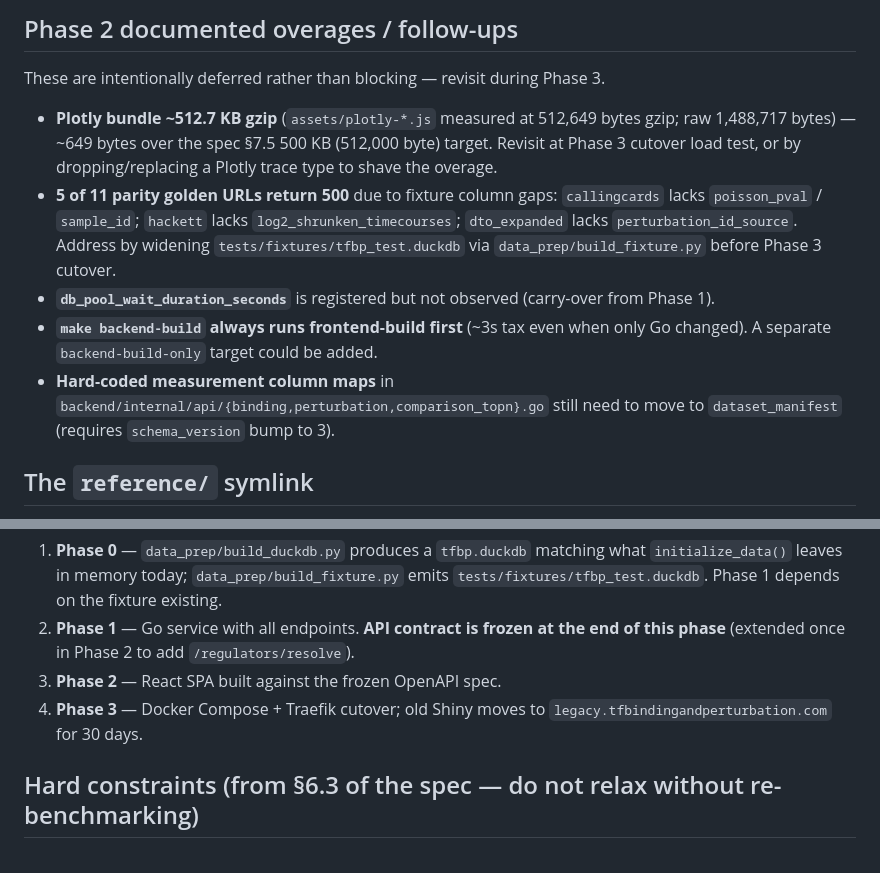
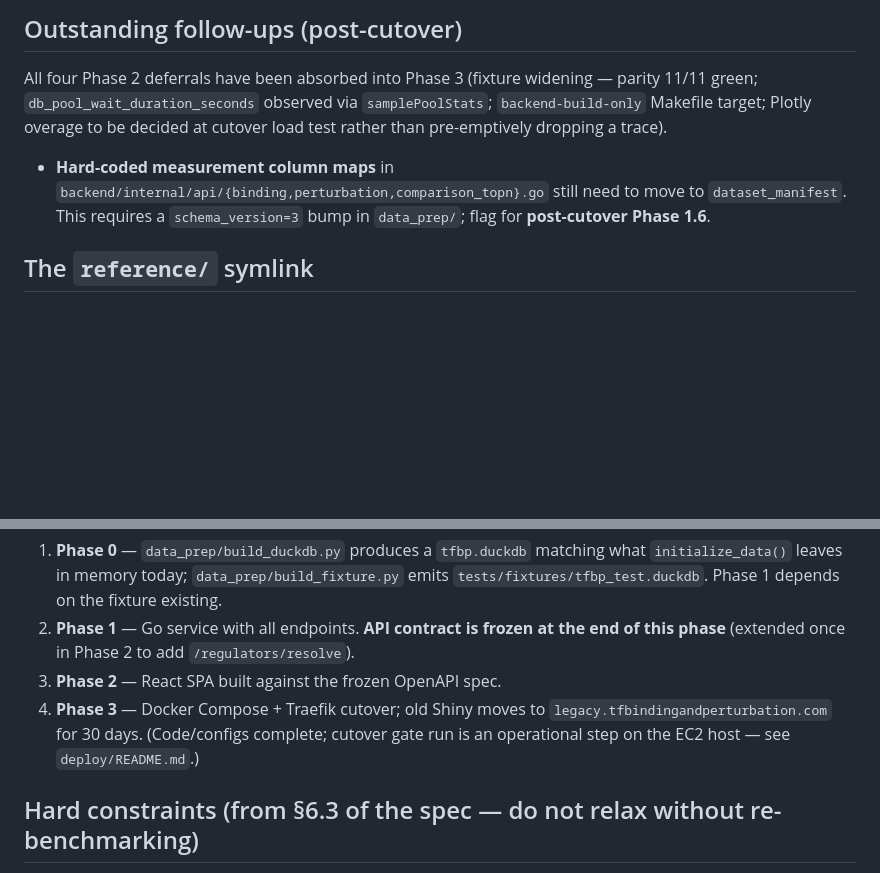
Before and after one commit to MackLiao/tfbpgo, a Markdown page: CLAUDE.md, 2 parts joined by grey strips. Drawn GitHub-style; blank space fills up the shorter version.

Commit message:
docs(cutover): load-test summary template, deploy runbook, Phase 3 complete

```diff
--- a/CLAUDE.md
+++ b/CLAUDE.md
@@ -10,13 +10,9 @@ This is the **Go + React rewrite** of [tfbpshiny](https://github.com/BrentLab/tf
 
-## Phase 2 documented overages / follow-ups
+## Outstanding follow-ups (post-cutover)
 
-These are intentionally deferred rather than blocking — revisit during Phase 3.
+All four Phase 2 deferrals have been absorbed into Phase 3 (fixture widening — parity 11/11 green; `db_pool_wait_duration_seconds` observed via `samplePoolStats`; `backend-build-only` Makefile target; Plotly overage to be decided at cutover load test rather than pre-emptively dropping a trace).
 
-- **Plotly bundle ~512.7 KB gzip** (`assets/plotly-*.js` measured at 512,649 bytes gzip; raw 1,488,717 bytes) — ~649 bytes over the spec §7.5 500 KB (512,000 byte) target. Revisit at Phase 3 cutover load test, or by dropping/replacing a Plotly trace type to shave the overage.
-- **5 of 11 parity golden URLs return 500** due to fixture column gaps: `callingcards` lacks `poisson_pval` / `sample_id`; `hackett` lacks `log2_shrunken_timecourses`; `dto_expanded` lacks `perturbation_id_source`. Address by widening `tests/fixtures/tfbp_test.duckdb` via `data_prep/build_fixture.py` before Phase 3 cutover.
-- **`db_pool_wait_duration_seconds`** is registered but not observed (carry-over from Phase 1).
-- **`make backend-build` always runs frontend-build first** (~3s tax even when only Go changed). A separate `backend-build-only` target could be added.
-- **Hard-coded measurement column maps** in `backend/internal/api/{binding,perturbation,comparison_topn}.go` still need to move to `dataset_manifest` (requires `schema_version` bump to 3).
+- **Hard-coded measurement column maps** in `backend/internal/api/{binding,perturbation,comparison_topn}.go` still need to move to `dataset_manifest`. This requires a `schema_version=3` bump in `data_prep/`; flag for **post-cutover Phase 1.6**.
 
 ## The `reference/` symlink
 
@@ -53,7 +49,7 @@ The highest-risk part is **query parity** between Go + duckdb-go/v2 and the curr
 1. **Phase 0** — `data_prep/build_duckdb.py` produces a `tfbp.duckdb` matching what `initialize_data()` leaves in memory today; `data_prep/build_fixture.py` emits `tests/fixtures/tfbp_test.duckdb`. Phase 1 depends on the fixture existing.
 2. **Phase 1** — Go service with all endpoints. **API contract is frozen at the end of this phase** (extended once in Phase 2 to add `/regulators/resolve`).
 3. **Phase 2** — React SPA built against the frozen OpenAPI spec.
-4. **Phase 3** — Docker Compose + Traefik cutover; old Shiny moves to `legacy.tfbindingandperturbation.com` for 30 days.
+4. **Phase 3** — Docker Compose + Traefik cutover; old Shiny moves to `legacy.tfbindingandperturbation.com` for 30 days. (Code/configs complete; cutover gate run is an operational step on the EC2 host — see `deploy/README.md`.)
 
 ## Hard constraints (from §6.3 of the spec — do not relax without re-benchmarking)
 
```
Also changed, not shown: other parts of CLAUDE.md (+1 -1 lines), deploy/README.md (added, +247 -0 lines), 1 other file.
